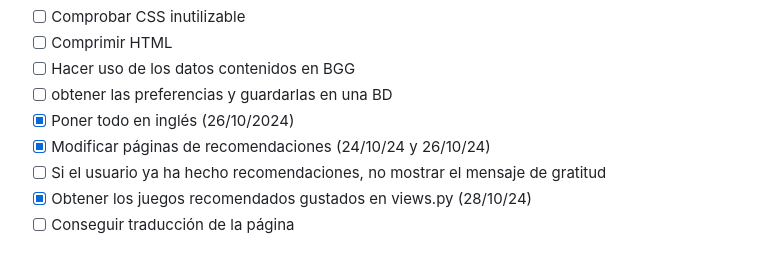
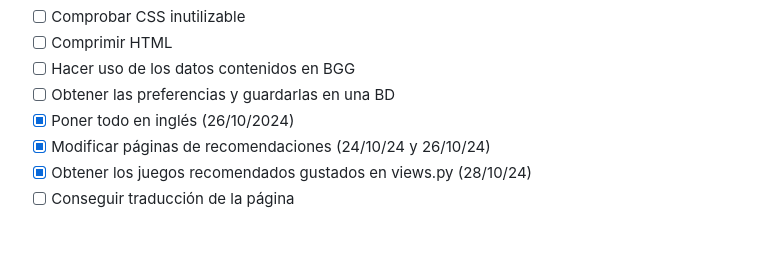
Before and after one commit to LauraGarcia1/TFG_LauraMariaGarciaSuarez, a Markdown page: README.md, the part around the change. GitHub-like rendering.

Commit message:
Actualizar README.md

```diff
--- a/README.md
+++ b/README.md
@@ -28,10 +28,9 @@ A continuación, encontrará información acerca del TFG "Sistema de evaluación
 - [ ] Comprobar CSS inutilizable
 - [ ] Comprimir HTML
 - [ ] Hacer uso de los datos contenidos en BGG
-- [ ] obtener las preferencias y guardarlas en una BD
+- [ ] Obtener las preferencias y guardarlas en una BD
 - [X] Poner todo en inglés (26/10/2024)
 - [X] Modificar páginas de recomendaciones (24/10/24 y 26/10/24)
-- [ ] Si el usuario ya ha hecho recomendaciones, no mostrar el mensaje de gratitud
 - [X] Obtener los juegos recomendados gustados en views.py (28/10/24)
 - [ ] Conseguir traducción de la página
 
```
